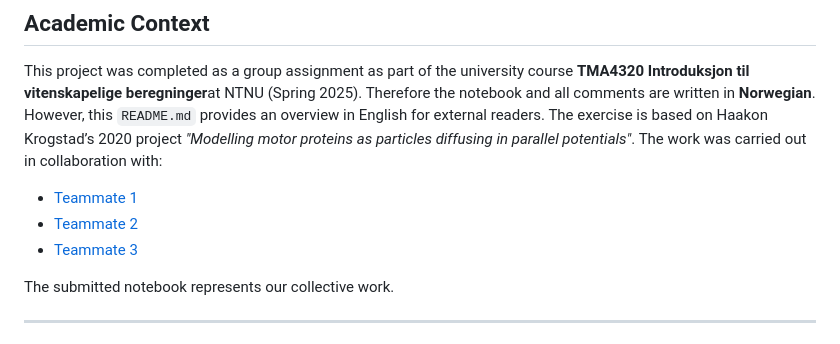
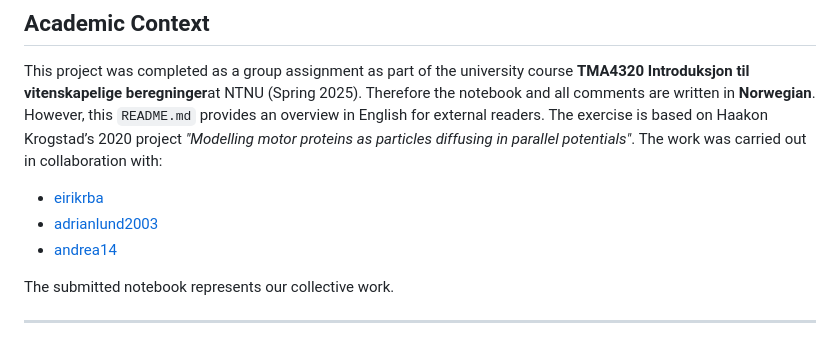
Before and after one commit to Endregb/motor-protein-modelling, a Markdown page: README.md, the part around the change. Drawn GitHub-style.

```diff
--- a/README.md
+++ b/README.md
@@ -47,9 +47,9 @@ However, this `README.md` provides an overview in English for external readers.
 The exercise is based on Haakon Krogstad’s 2020 project *"Modelling motor proteins as particles diffusing in parallel potentials"*.
 The work was carried out in collaboration with:
 
-- [Teammate 1](https://github.com/eirikrba)
-- [Teammate 2](https://github.com/adrianlund2003)
-- [Teammate 3](https://github.com/andrea14)
+- [eirikrba](https://github.com/eirikrba)
+- [adrianlund2003](https://github.com/adrianlund2003)
+- [andrea14](https://github.com/andrea14)
 
 The submitted notebook represents our collective work.
 
```
